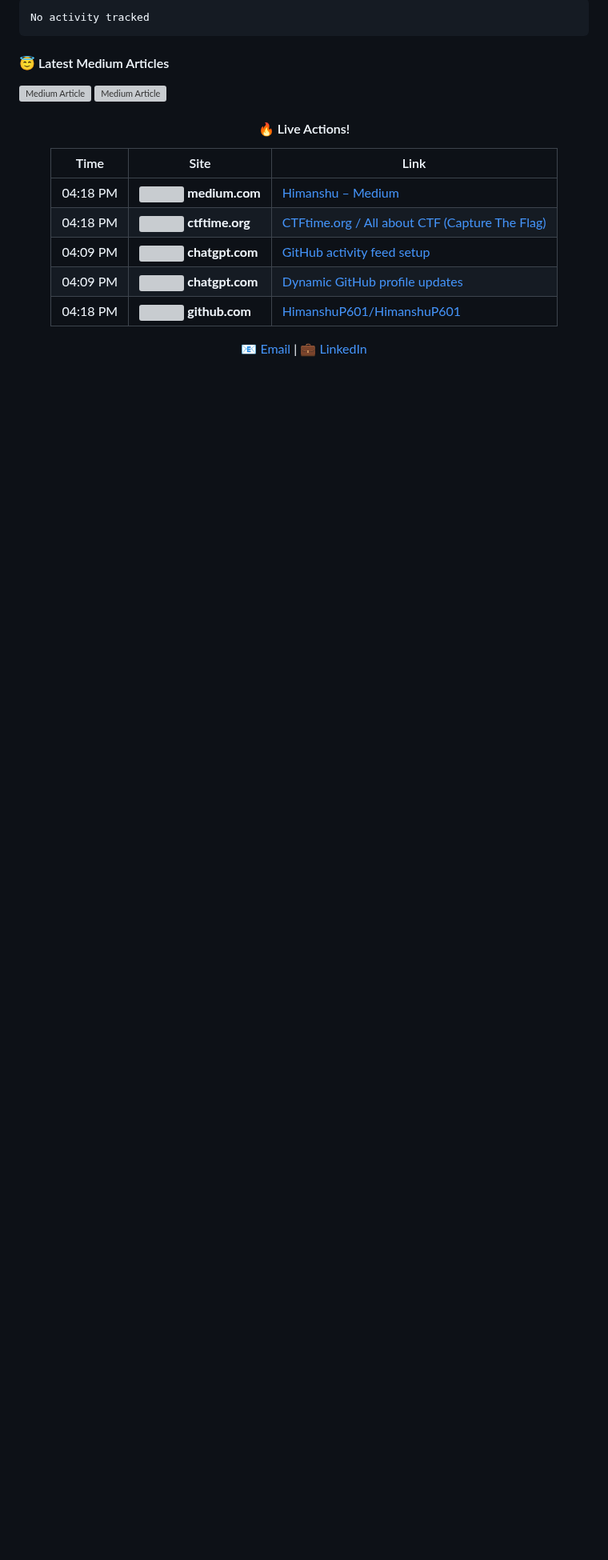
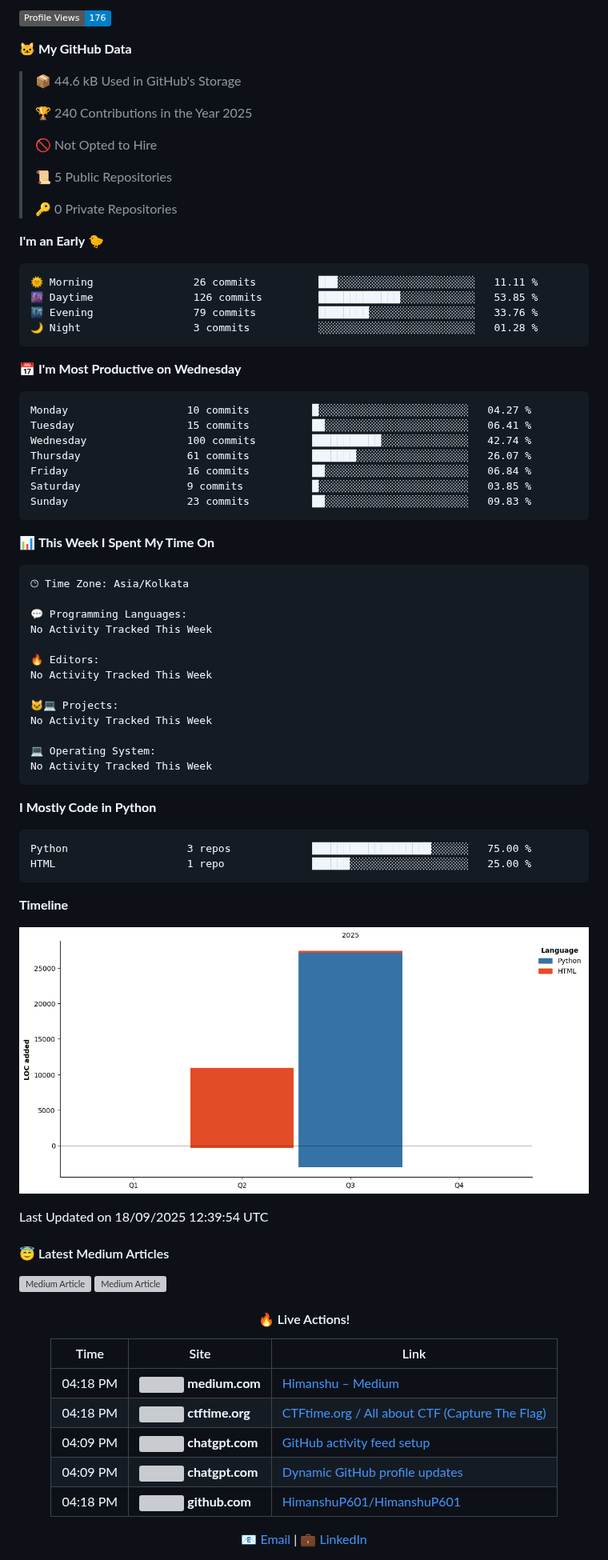
Before and after one commit to HimanshuP601/HimanshuP601, a Markdown page: README.md, the part around one of its changes. Shown at 80% size. GitHub-like rendering; pictures changed too: assets/bar_graph.png (added); badges without logos; blank space fills up the shorter version; grey boxes are pictures that could not be loaded.

Commit message:
chore: update waka stats

````diff
--- a/README.md
+++ b/README.md
@@ -73,8 +74,72 @@ hobbies:
 
-```txt
-No activity tracked
+![Profile Views](http://img.shields.io/badge/Profile%20Views-176-blue)
+
+**🐱 My GitHub Data**
+
+> 📦 44.6 kB Used in GitHub's Storage
+ >
+> 🏆 240 Contributions in the Year 2025
+ >
+> 🚫 Not Opted to Hire
+ >
+> 📜 5 Public Repositories
+ >
+> 🔑 0 Private Repositories
+ >
+**I'm an Early 🐤**
+
+```text
+🌞 Morning                26 commits          ███░░░░░░░░░░░░░░░░░░░░░░   11.11 %
+🌆 Daytime                126 commits         █████████████░░░░░░░░░░░░   53.85 %
+🌃 Evening                79 commits          ████████░░░░░░░░░░░░░░░░░   33.76 %
+🌙 Night                  3 commits           ░░░░░░░░░░░░░░░░░░░░░░░░░   01.28 %
+```
+📅 **I'm Most Productive on Wednesday**
+
+```text
+Monday                   10 commits          █░░░░░░░░░░░░░░░░░░░░░░░░   04.27 %
+Tuesday                  15 commits          ██░░░░░░░░░░░░░░░░░░░░░░░   06.41 %
+Wednesday                100 commits         ███████████░░░░░░░░░░░░░░   42.74 %
+Thursday                 61 commits          ███████░░░░░░░░░░░░░░░░░░   26.07 %
+Friday                   16 commits          ██░░░░░░░░░░░░░░░░░░░░░░░   06.84 %
+Saturday                 9 commits           █░░░░░░░░░░░░░░░░░░░░░░░░   03.85 %
+Sunday                   23 commits          ██░░░░░░░░░░░░░░░░░░░░░░░   09.83 %
 ```
 
+
+📊 **This Week I Spent My Time On**
+
+```text
+🕑︎ Time Zone: Asia/Kolkata
+
+💬 Programming Languages:
+No Activity Tracked This Week
+
+🔥 Editors:
+No Activity Tracked This Week
+
+🐱‍💻 Projects:
+No Activity Tracked This Week
+
+💻 Operating System:
+No Activity Tracked This Week
+```
+
+**I Mostly Code in Python**
+
+```text
+Python                   3 repos             ███████████████████░░░░░░   75.00 %
+HTML                     1 repo              ██████░░░░░░░░░░░░░░░░░░░   25.00 %
+```
+
+
+
+**Timeline**
+
+![Lines of Code chart](https://raw.githubusercontent.com/HimanshuP601/HimanshuP601/main/assets/bar_graph.png)
+
+
+ Last Updated on 18/09/2025 12:39:54 UTC
 <!--END_SECTION:waka-->
 
 
````
Also changed, not shown: other parts of README.md (+1 -0 lines).
